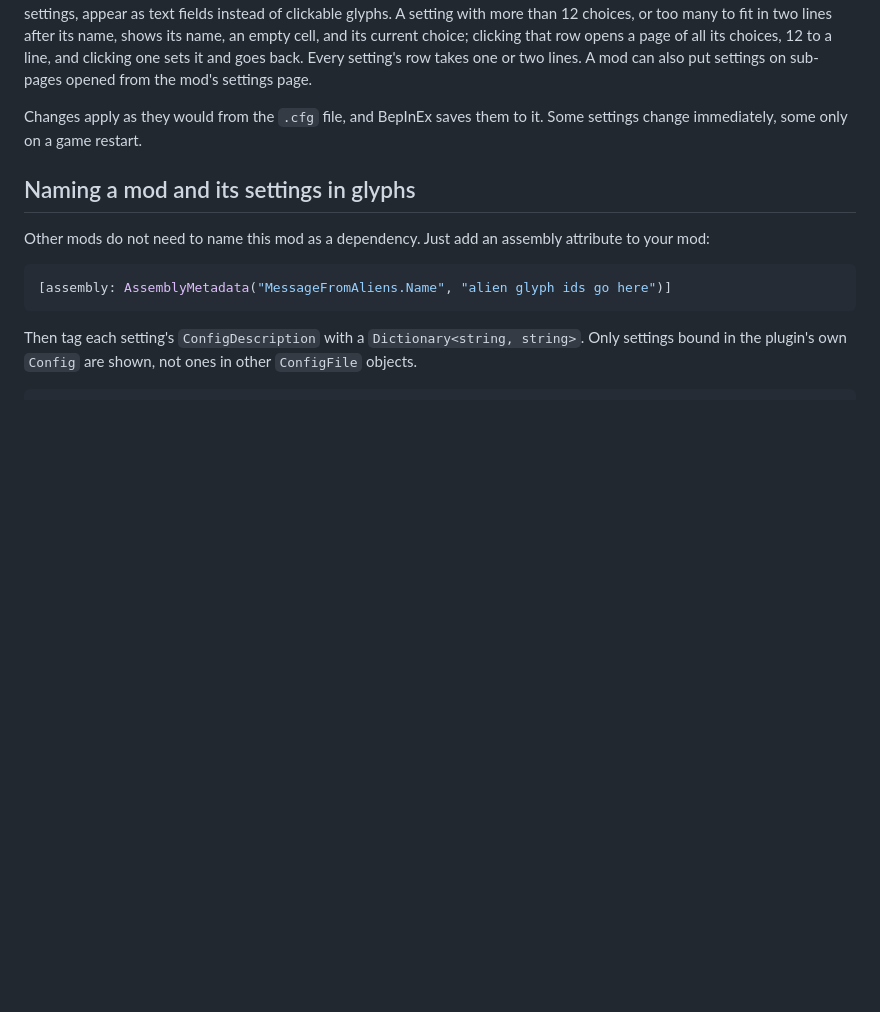
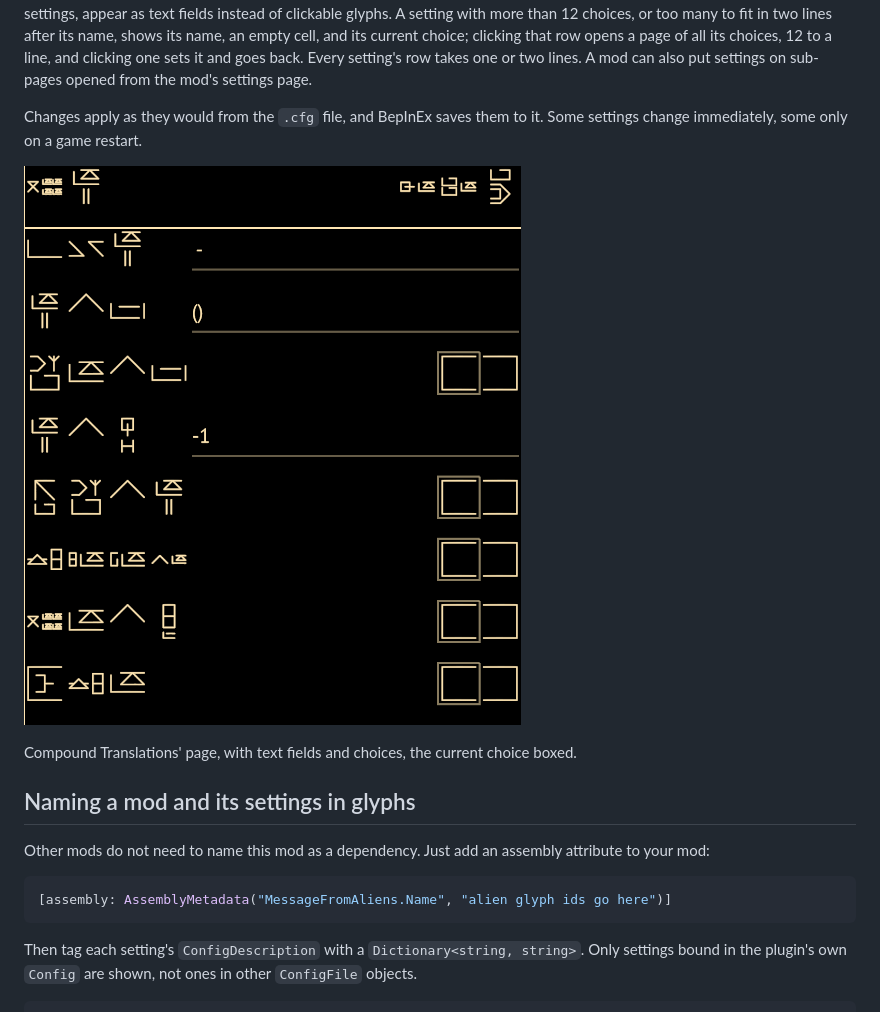
Before and after one commit to sparr/messagefromaliens-mod-ModSettings, a Markdown page: README.md, the part around one of its changes. Rendered like a GitHub page; pictures changed too: screenshot_settings.png (added); blank space fills up the shorter version.

Commit message:
Add screenshots of a settings page and unlock lines

```diff
--- a/README.md
+++ b/README.md
@@ -11,6 +11,10 @@ Install BepInEx first, if you haven't already, as described under [Requirements]
 The game's settings page gets one more row, this mod's name in glyphs, just above its last row. Clicking it opens a menu of mods, one line per mod that names itself in glyphs and has at least one setting to show. Clicking a mod opens its page, laid out like the game's settings page: one row per setting, its name in glyphs, then an empty cell and its choices, with the current choice boxed. Clicking a choice changes the setting. Settings without a glyph for each value, such as most number and text settings, appear as text fields instead of clickable glyphs. A setting with more than 12 choices, or too many to fit in two lines after its name, shows its name, an empty cell, and its current choice; clicking that row opens a page of all its choices, 12 to a line, and clicking one sets it and goes back. Every setting's row takes one or two lines. A mod can also put settings on sub-pages opened from the mod's settings page.
 
 Changes apply as they would from the `.cfg` file, and BepInEx saves them to it. Some settings change immediately, some only on a game restart.
+
+![A mod's settings page](screenshot_settings.png)
+
+Compound Translations' page, with text fields and choices, the current choice boxed.
 
 ## Naming a mod and its settings in glyphs
 
```
Also changed, not shown: other parts of README.md (+4 -0 lines), screenshot_unlock.png (added).
